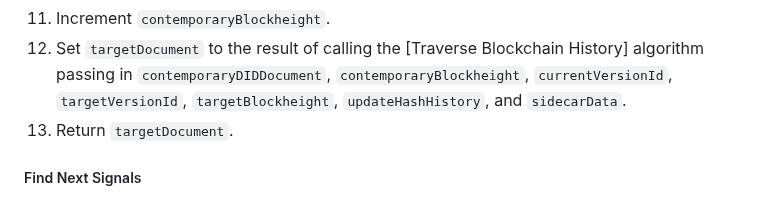
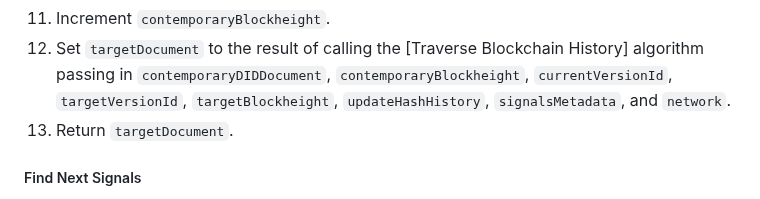
Before and after one commit to dcdpr/did-btc1, a Markdown page: chapters/CRUD-Operations.md, the part around the change. GitHub-like rendering.

Commit message:
Fix parameters for recursive call to "Traverse Blockchain History"

```diff
--- a/chapters/CRUD-Operations.md
+++ b/chapters/CRUD-Operations.md
@@ -417,7 +417,7 @@ The algorithm returns the `contemporaryDIDDocument` once either the `targetBlock
 1. Set `targetDocument` to the result of calling the
    [Traverse Blockchain History] algorithm passing in `contemporaryDIDDocument`,
    `contemporaryBlockheight`, `currentVersionId`, `targetVersionId`,
-   `targetBlockheight`, `updateHashHistory`, and `sidecarData`.
+   `targetBlockheight`, `updateHashHistory`, `signalsMetadata`, and `network`.
 1. Return `targetDocument`.
 
 ##### Find Next Signals
```
